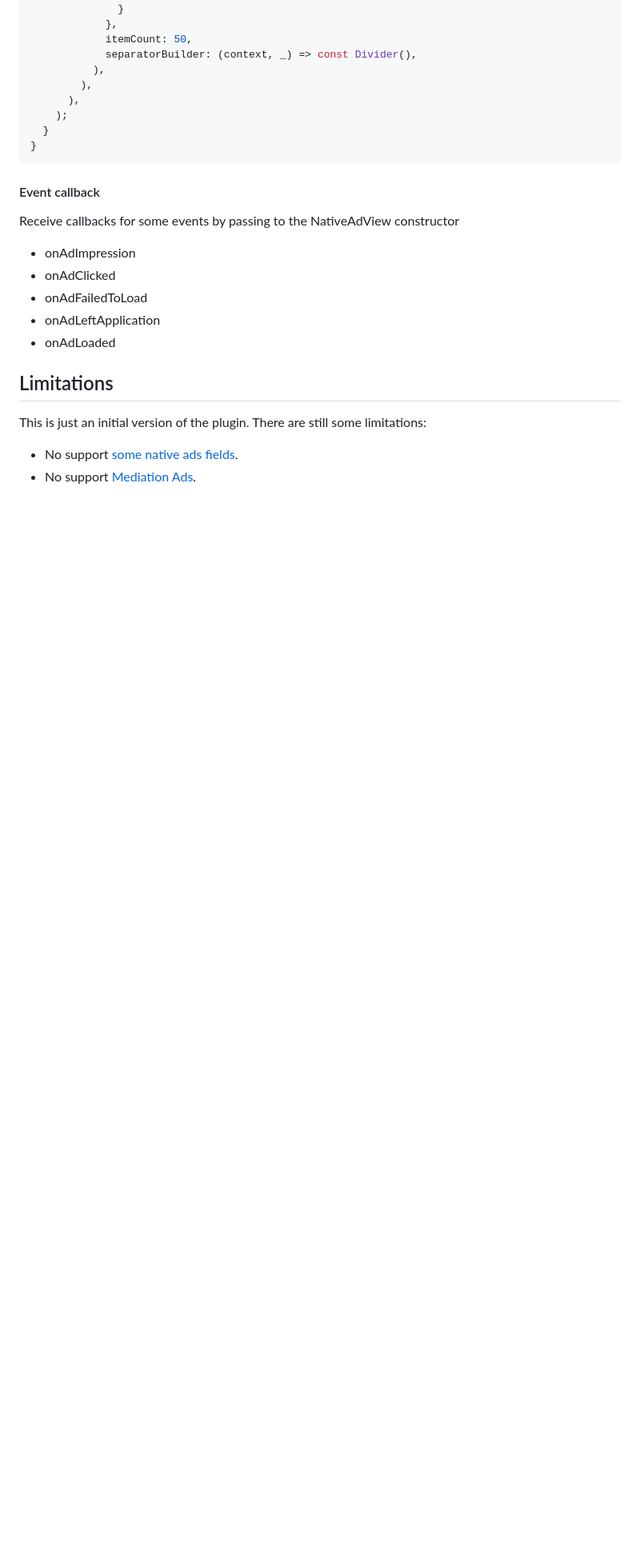
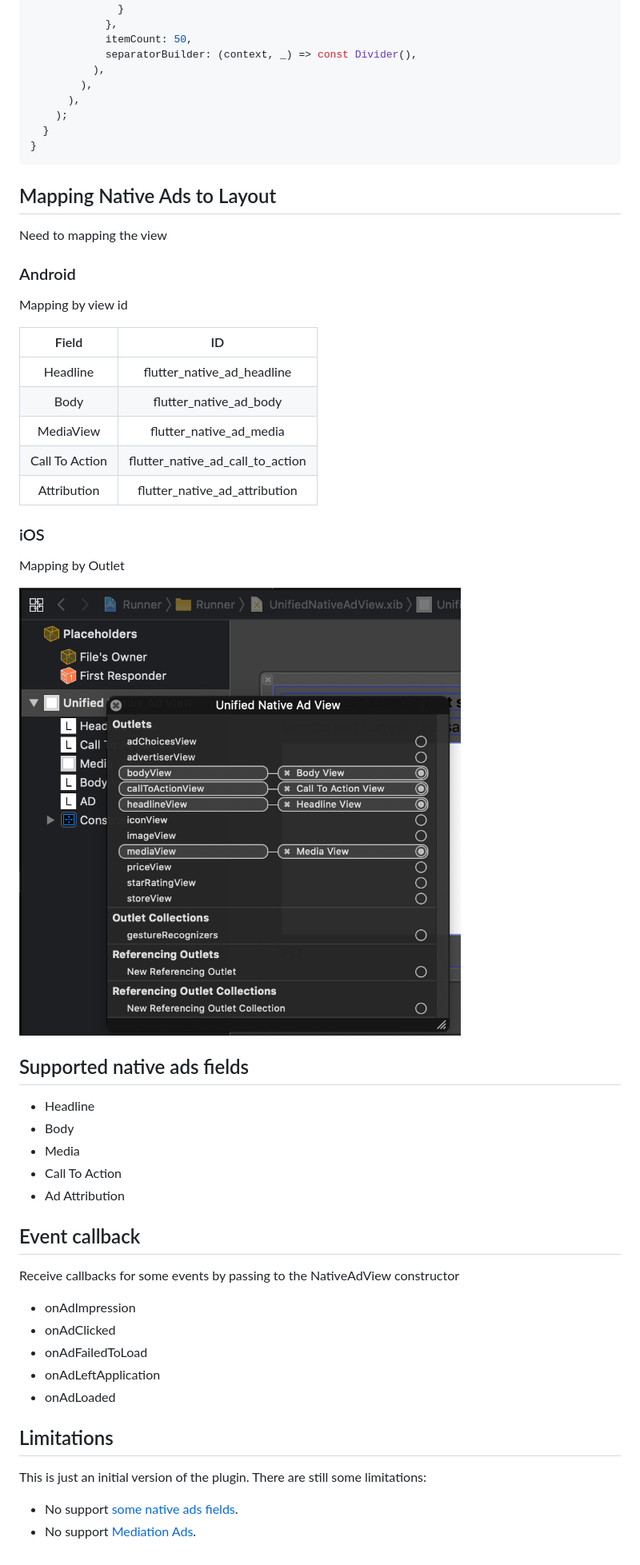
Before and after one commit to sakebook/flutter_native_ads, a Markdown page: README.md, the part around one of its changes. Shown at 80% size. Rendered like a GitHub page; pictures changed too: art/ios_mapping.png (added); blank space fills up the shorter version.

````diff
--- a/README.md
+++ b/README.md
@@ -141,7 +162,34 @@ class MyApp extends StatelessWidget {
 }
 ```
 
-#### Event callback
+## Mapping Native Ads to Layout
+Need to mapping the view
+
+### Android
+Mapping by view id
+
+|Field|ID|
+|:---:|:---:|
+|Headline|flutter_native_ad_headline|
+|Body|flutter_native_ad_body|
+|MediaView|flutter_native_ad_media|
+|Call To Action|flutter_native_ad_call_to_action|
+|Attribution|flutter_native_ad_attribution|
+
+### iOS
+Mapping by Outlet
+
+![image](https://raw.githubusercontent.com/sakebook/flutter_native_ads/master/art/ios_mapping.png)
+
+## Supported native ads fields
+- Headline
+- Body
+- Media
+- Call To Action
+- Ad Attribution
+
+
+## Event callback
 Receive callbacks for some events by passing to the NativeAdView constructor
 
 - onAdImpression
````
Also changed, not shown: other parts of README.md (+39 -18 lines), art/android_media_view.png, art/android_unified_native_ad_view.png (added), art/ios_attribution.png, art/ios_media_view.png, art/ios_unified_native_ad_view.png, 1 other file.
